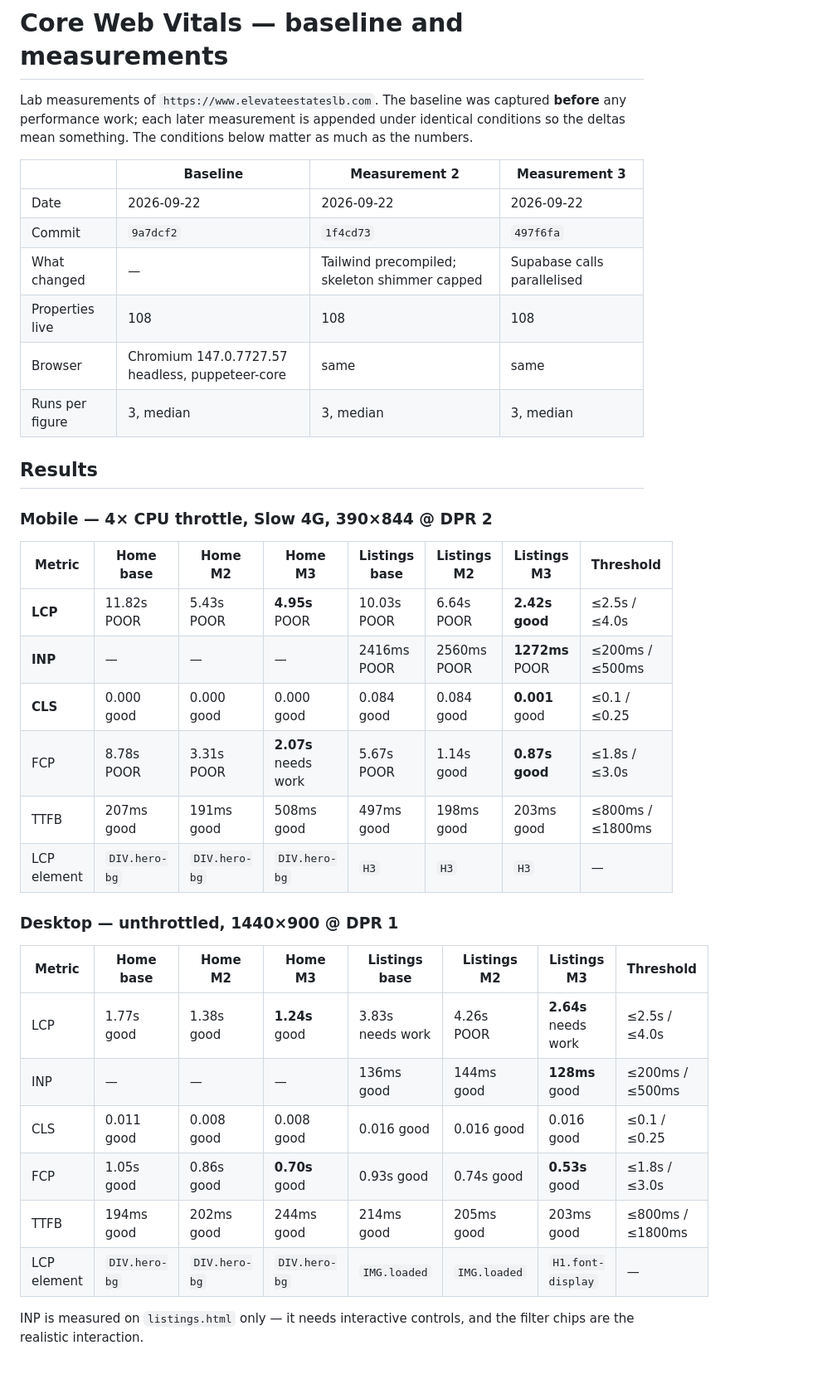
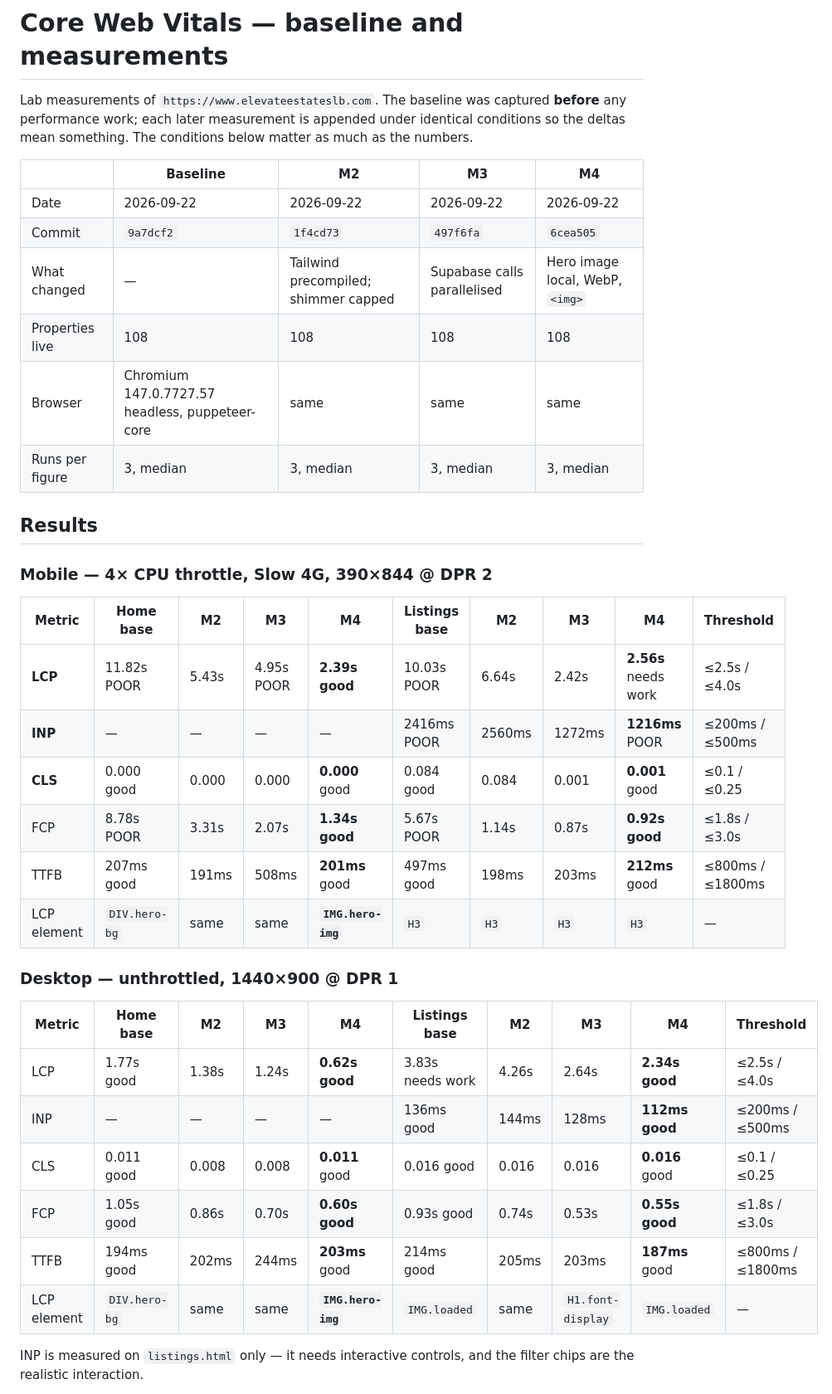
Before and after one commit to lynnboughannam/elevate-website, a Markdown page: docs/cwv-baseline-2026-09-22.md, the part around one of its changes. Shown at 83% size. Drawn GitHub-style; blank space fills up the shorter version.

```diff
--- a/docs/cwv-baseline-2026-09-22.md
+++ b/docs/cwv-baseline-2026-09-22.md
@@ -5,38 +5,38 @@ Lab measurements of `https://www.elevateestateslb.com`. The baseline was capture
 identical conditions so the deltas mean something. The conditions below matter as
 much as the numbers.
 
-| | Baseline | Measurement 2 | Measurement 3 |
-|---|---|---|---|
-| Date | 2026-09-22 | 2026-09-22 | 2026-09-22 |
-| Commit | `9a7dcf2` | `1f4cd73` | `497f6fa` |
-| What changed | — | Tailwind precompiled; skeleton shimmer capped | Supabase calls parallelised |
-| Properties live | 108 | 108 | 108 |
-| Browser | Chromium 147.0.7727.57 headless, puppeteer-core | same | same |
-| Runs per figure | 3, median | 3, median | 3, median |
+| | Baseline | M2 | M3 | M4 |
+|---|---|---|---|---|
+| Date | 2026-09-22 | 2026-09-22 | 2026-09-22 | 2026-09-22 |
+| Commit | `9a7dcf2` | `1f4cd73` | `497f6fa` | `6cea505` |
+| What changed | — | Tailwind precompiled; shimmer capped | Supabase calls parallelised | Hero image local, WebP, `<img>` |
+| Properties live | 108 | 108 | 108 | 108 |
+| Browser | Chromium 147.0.7727.57 headless, puppeteer-core | same | same | same |
+| Runs per figure | 3, median | 3, median | 3, median | 3, median |
 
 ## Results
 
 ### Mobile — 4× CPU throttle, Slow 4G, 390×844 @ DPR 2
 
-| Metric | Home base | Home M2 | Home M3 | Listings base | Listings M2 | Listings M3 | Threshold |
-|---|---|---|---|---|---|---|---|
-| **LCP** | 11.82s POOR | 5.43s POOR | **4.95s** POOR | 10.03s POOR | 6.64s POOR | **2.42s good** | ≤2.5s / ≤4.0s |
-| **INP** | — | — | — | 2416ms POOR | 2560ms POOR | **1272ms** POOR | ≤200ms / ≤500ms |
-| **CLS** | 0.000 good | 0.000 good | 0.000 good | 0.084 good | 0.084 good | **0.001** good | ≤0.1 / ≤0.25 |
-| FCP | 8.78s POOR | 3.31s POOR | **2.07s** needs work | 5.67s POOR | 1.14s good | **0.87s good** | ≤1.8s / ≤3.0s |
-| TTFB | 207ms good | 191ms good | 508ms good | 497ms good | 198ms good | 203ms good | ≤800ms / ≤1800ms |
-| LCP element | `DIV.hero-bg` | `DIV.hero-bg` | `DIV.hero-bg` | `H3` | `H3` | `H3` | — |
+| Metric | Home base | M2 | M3 | **M4** | Listings base | M2 | M3 | **M4** | Threshold |
+|---|---|---|---|---|---|---|---|---|---|
+| **LCP** | 11.82s POOR | 5.43s | 4.95s POOR | **2.39s good** | 10.03s POOR | 6.64s | 2.42s | **2.56s** needs work | ≤2.5s / ≤4.0s |
+| **INP** | — | — | — | — | 2416ms POOR | 2560ms | 1272ms | **1216ms** POOR | ≤200ms / ≤500ms |
+| **CLS** | 0.000 good | 0.000 | 0.000 | **0.000** good | 0.084 good | 0.084 | 0.001 | **0.001** good | ≤0.1 / ≤0.25 |
+| FCP | 8.78s POOR | 3.31s | 2.07s | **1.34s good** | 5.67s POOR | 1.14s | 0.87s | **0.92s good** | ≤1.8s / ≤3.0s |
+| TTFB | 207ms good | 191ms | 508ms | **201ms** good | 497ms good | 198ms | 203ms | **212ms** good | ≤800ms / ≤1800ms |
+| LCP element | `DIV.hero-bg` | same | same | **`IMG.hero-img`** | `H3` | `H3` | `H3` | `H3` | — |
 
 ### Desktop — unthrottled, 1440×900 @ DPR 1
 
-| Metric | Home base | Home M2 | Home M3 | Listings base | Listings M2 | Listings M3 | Threshold |
-|---|---|---|---|---|---|---|---|
-| LCP | 1.77s good | 1.38s good | **1.24s** good | 3.83s needs work | 4.26s POOR | **2.64s** needs work | ≤2.5s / ≤4.0s |
-| INP | — | — | — | 136ms good | 144ms good | **128ms** good | ≤200ms / ≤500ms |
-| CLS | 0.011 good | 0.008 good | 0.008 good | 0.016 good | 0.016 good | 0.016 good | ≤0.1 / ≤0.25 |
-| FCP | 1.05s good | 0.86s good | **0.70s** good | 0.93s good | 0.74s good | **0.53s** good | ≤1.8s / ≤3.0s |
-| TTFB | 194ms good | 202ms good | 244ms good | 214ms good | 205ms good | 203ms good | ≤800ms / ≤1800ms |
-| LCP element | `DIV.hero-bg` | `DIV.hero-bg` | `DIV.hero-bg` | `IMG.loaded` | `IMG.loaded` | `H1.font-display` | — |
+| Metric | Home base | M2 | M3 | **M4** | Listings base | M2 | M3 | **M4** | Threshold |
+|---|---|---|---|---|---|---|---|---|---|
+| LCP | 1.77s good | 1.38s | 1.24s | **0.62s good** | 3.83s needs work | 4.26s | 2.64s | **2.34s good** | ≤2.5s / ≤4.0s |
+| INP | — | — | — | — | 136ms good | 144ms | 128ms | **112ms good** | ≤200ms / ≤500ms |
+| CLS | 0.011 good | 0.008 | 0.008 | **0.011** good | 0.016 good | 0.016 | 0.016 | **0.016** good | ≤0.1 / ≤0.25 |
+| FCP | 1.05s good | 0.86s | 0.70s | **0.60s good** | 0.93s good | 0.74s | 0.53s | **0.55s good** | ≤1.8s / ≤3.0s |
+| TTFB | 194ms good | 202ms | 244ms | **203ms** good | 214ms good | 205ms | 203ms | **187ms** good | ≤800ms / ≤1800ms |
+| LCP element | `DIV.hero-bg` | same | same | **`IMG.hero-img`** | `IMG.loaded` | same | `H1.font-display` | `IMG.loaded` | — |
 
 INP is measured on `listings.html` only — it needs interactive controls, and the
 filter chips are the realistic interaction.
```
Also changed, not shown: other parts of docs/cwv-baseline-2026-09-22.md (+43 -5 lines).
